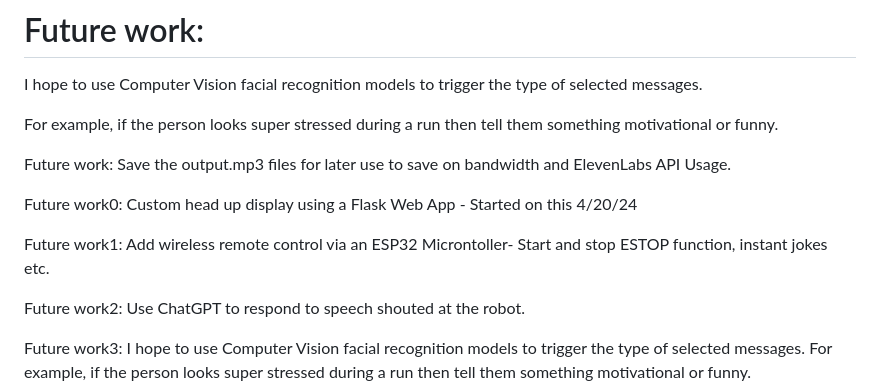
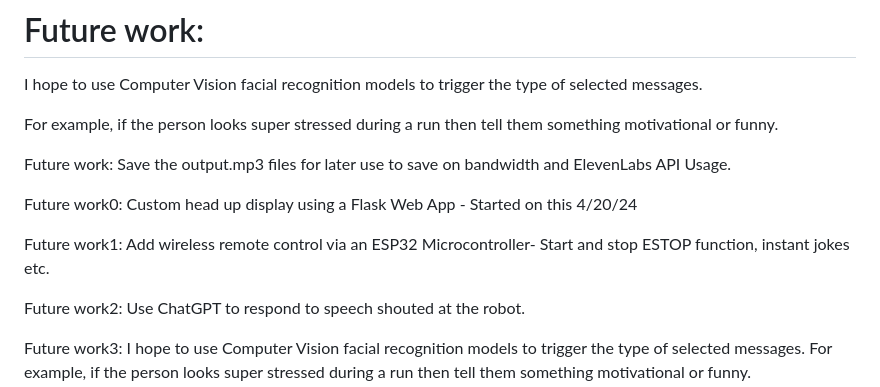
Before and after one commit to sirwalterrrich/-Robo-DeMo-1000, a Markdown page: README.md, the part around the change. Rendered like a GitHub page.

```diff
--- a/README.md
+++ b/README.md
@@ -56,7 +56,7 @@ Future work: Save the output.mp3 files for later use to save on bandwidth and El
 
 Future work0: Custom head up display using a Flask Web App - Started on this 4/20/24
 
-Future work1: Add wireless remote control via an ESP32 Microntoller- Start and stop ESTOP function, instant jokes etc.
+Future work1: Add wireless remote control via an ESP32 Microcontroller- Start and stop ESTOP function, instant jokes etc.
 
 Future work2: Use ChatGPT to respond to speech shouted at the robot.
 
```
